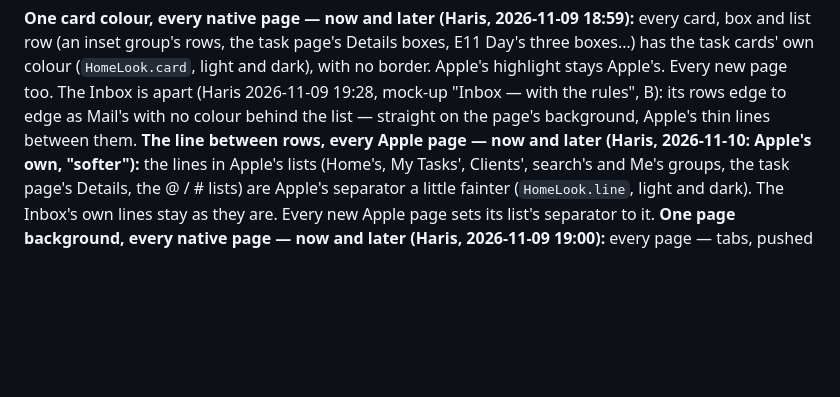
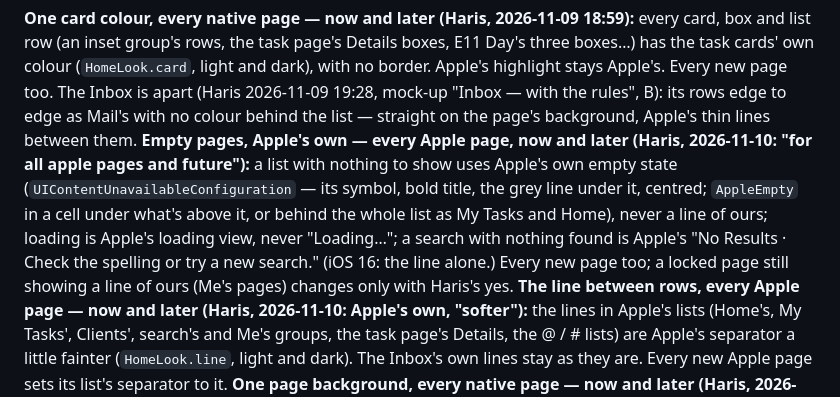
Before and after one commit to e11hq/e11-console, a Markdown page: CLAUDE.md, the part around the change. GitHub-like rendering; blank space fills up the shorter version.

Commit message:
CLAUDE.md: empty pages are Apple's own empty state on every Apple page, now and later (Haris 2026-11-10 14:10)
Co-Authored-By: Claude Opus 5.5 <noreply@anthropic.com>
Claude-Session: https://claude.ai/code/session_01BLZbkbofDcnmdddBfSoot6

```diff
--- a/CLAUDE.md
+++ b/CLAUDE.md
@@ -356,6 +356,12 @@ group's rows, the task page's Details boxes, E11 Day's three boxes…) has the t
 and dark), with no border. Apple's highlight stays Apple's. Every new page too.
 The Inbox is apart (Haris 2026-11-09 19:28, mock-up "Inbox — with the rules", B): its rows edge to edge as Mail's with
 no colour behind the list — straight on the page's background, Apple's thin lines between them.
+**Empty pages, Apple's own — every Apple page, now and later (Haris, 2026-11-10: "for all apple pages and future"):** a list
+with nothing to show uses Apple's own empty state (`UIContentUnavailableConfiguration` — its symbol, bold title, the grey line
+under it, centred; `AppleEmpty` in a cell under what's above it, or behind the whole list as My Tasks and Home), never a line
+of ours; loading is Apple's loading view, never "Loading…"; a search with nothing found is Apple's "No Results · Check the
+spelling or try a new search." (iOS 16: the line alone.) Every new page too; a locked page still showing a line of ours
+(Me's pages) changes only with Haris's yes.
 **The line between rows, every Apple page — now and later (Haris, 2026-11-10: Apple's own, "softer"):** the lines in Apple's
 lists (Home's, My Tasks', Clients', search's and Me's groups, the task page's Details, the @ / # lists) are Apple's separator
 a little fainter (`HomeLook.line`, light and dark). The Inbox's own lines stay as they are. Every new Apple page sets its
```
